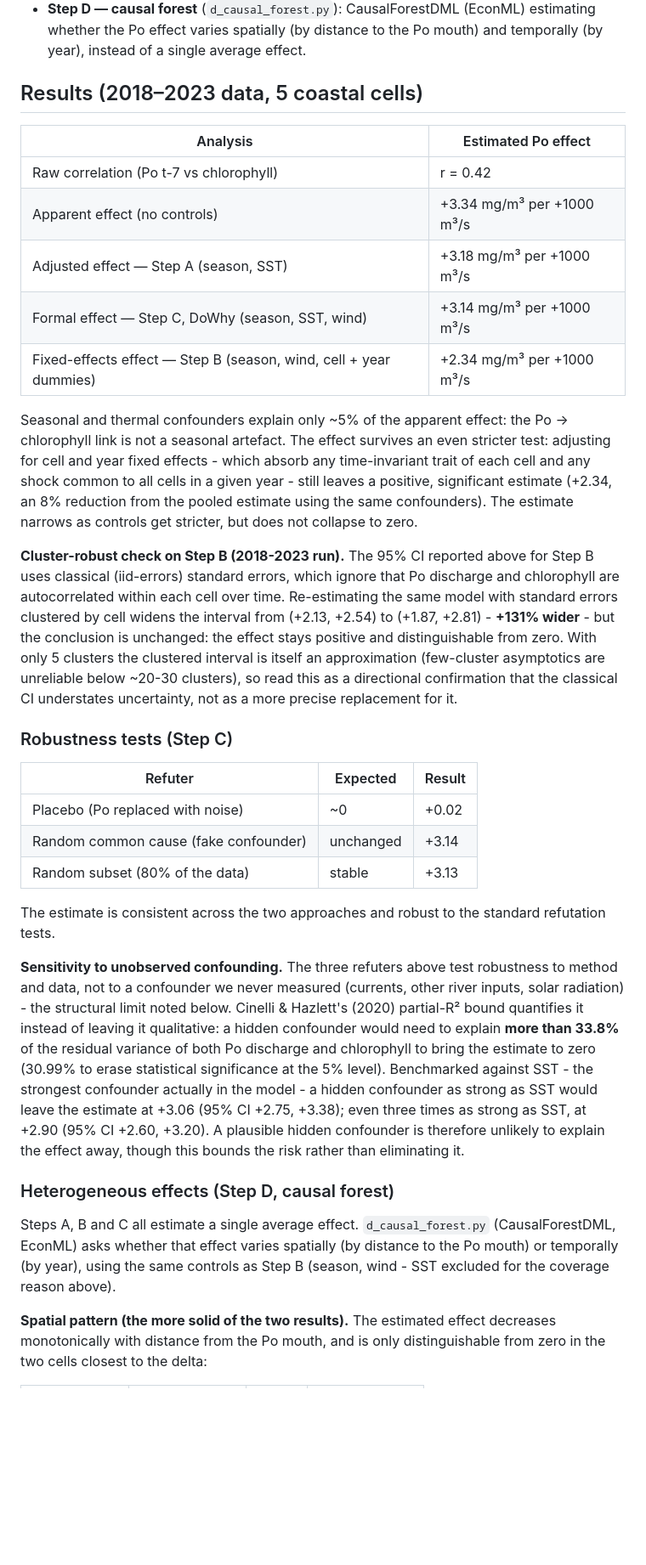
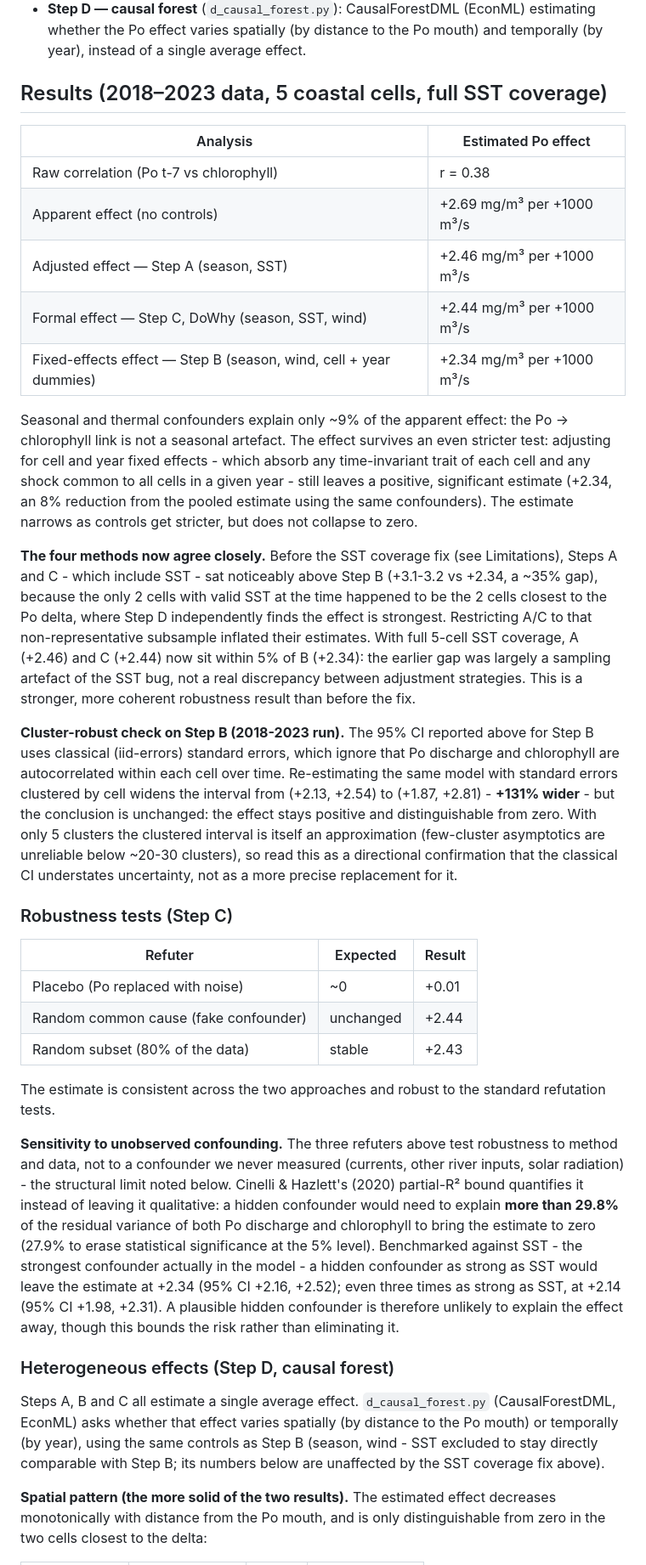
Before and after one commit to antoniorotundo2/adriatic-bloom-risk, a Markdown page: causal/README.md, the part around one of its changes. Shown at 85% size. Rendered like a GitHub page; blank space fills up the shorter version.

Commit message:
Refresh causal analysis numbers in README and technical report after SST coverage fix

```diff
--- a/causal/README.md
+++ b/causal/README.md
@@ -44,23 +44,34 @@ but mediators such as stratification are not.
   estimating whether the Po effect varies spatially (by distance to the Po
   mouth) and temporally (by year), instead of a single average effect.
 
-## Results (2018–2023 data, 5 coastal cells)
+## Results (2018–2023 data, 5 coastal cells, full SST coverage)
 
 | Analysis | Estimated Po effect |
 |---|---|
-| Raw correlation (Po t-7 vs chlorophyll) | r = 0.42 |
-| Apparent effect (no controls) | +3.34 mg/m³ per +1000 m³/s |
-| Adjusted effect — Step A (season, SST) | +3.18 mg/m³ per +1000 m³/s |
-| Formal effect — Step C, DoWhy (season, SST, wind) | +3.14 mg/m³ per +1000 m³/s |
+| Raw correlation (Po t-7 vs chlorophyll) | r = 0.38 |
+| Apparent effect (no controls) | +2.69 mg/m³ per +1000 m³/s |
+| Adjusted effect — Step A (season, SST) | +2.46 mg/m³ per +1000 m³/s |
+| Formal effect — Step C, DoWhy (season, SST, wind) | +2.44 mg/m³ per +1000 m³/s |
 | Fixed-effects effect — Step B (season, wind, cell + year dummies) | +2.34 mg/m³ per +1000 m³/s |
 
-Seasonal and thermal confounders explain only ~5% of the apparent effect: the
+Seasonal and thermal confounders explain only ~9% of the apparent effect: the
 Po -> chlorophyll link is not a seasonal artefact. The effect survives an even
 stricter test: adjusting for cell and year fixed effects - which absorb any
 time-invariant trait of each cell and any shock common to all cells in a given
 year - still leaves a positive, significant estimate (+2.34, an 8% reduction
 from the pooled estimate using the same confounders). The estimate narrows as
 controls get stricter, but does not collapse to zero.
+
+**The four methods now agree closely.** Before the SST coverage fix (see
+Limitations), Steps A and C - which include SST - sat noticeably above Step B
+(+3.1-3.2 vs +2.34, a ~35% gap), because the only 2 cells with valid SST at
+the time happened to be the 2 cells closest to the Po delta, where Step D
+independently finds the effect is strongest. Restricting A/C to that
+non-representative subsample inflated their estimates. With full 5-cell SST
+coverage, A (+2.46) and C (+2.44) now sit within 5% of B (+2.34): the earlier
+gap was largely a sampling artefact of the SST bug, not a real discrepancy
+between adjustment strategies. This is a stronger, more coherent robustness
+result than before the fix.
 
 **Cluster-robust check on Step B (2018-2023 run).** The 95% CI reported above
 for Step B uses classical (iid-errors) standard errors, which ignore that Po
@@ -77,9 +88,9 @@ as a more precise replacement for it.
 
 | Refuter | Expected | Result |
 |---|---|---|
-| Placebo (Po replaced with noise) | ~0 | +0.02 |
-| Random common cause (fake confounder) | unchanged | +3.14 |
-| Random subset (80% of the data) | stable | +3.13 |
+| Placebo (Po replaced with noise) | ~0 | +0.01 |
+| Random common cause (fake confounder) | unchanged | +2.44 |
+| Random subset (80% of the data) | stable | +2.43 |
 
 The estimate is consistent across the two approaches and robust to the standard
 refutation tests.
@@ -88,13 +99,13 @@ refutation tests.
 robustness to method and data, not to a confounder we never measured (currents,
 other river inputs, solar radiation) - the structural limit noted below. Cinelli
 & Hazlett's (2020) partial-R² bound quantifies it instead of leaving it
-qualitative: a hidden confounder would need to explain **more than 33.8%** of
+qualitative: a hidden confounder would need to explain **more than 29.8%** of
 the residual variance of both Po discharge and chlorophyll to bring the
-estimate to zero (30.99% to erase statistical significance at the 5% level).
+estimate to zero (27.9% to erase statistical significance at the 5% level).
 Benchmarked against SST - the strongest confounder actually in the model - a
-hidden confounder as strong as SST would leave the estimate at +3.06 (95% CI
-+2.75, +3.38); even three times as strong as SST, at +2.90 (95% CI +2.60,
-+3.20). A plausible hidden confounder is therefore unlikely to explain the
+hidden confounder as strong as SST would leave the estimate at +2.34 (95% CI
++2.16, +2.52); even three times as strong as SST, at +2.14 (95% CI +1.98,
++2.31). A plausible hidden confounder is therefore unlikely to explain the
 effect away, though this bounds the risk rather than eliminating it.
 
 ### Heterogeneous effects (Step D, causal forest)
@@ -102,7 +113,8 @@ effect away, though this bounds the risk rather than eliminating it.
 Steps A, B and C all estimate a single average effect. `d_causal_forest.py`
 (CausalForestDML, EconML) asks whether that effect varies spatially (by
 distance to the Po mouth) or temporally (by year), using the same controls as
-Step B (season, wind - SST excluded for the coverage reason above).
+Step B (season, wind - SST excluded to stay directly comparable with Step B;
+its numbers below are unaffected by the SST coverage fix above).
 
 **Spatial pattern (the more solid of the two results).** The estimated effect
 decreases monotonically with distance from the Po mouth, and is only
```
Also changed, not shown: other parts of causal/README.md (+21 -19 lines), docs/technical-report.md (+9 -9 lines).
